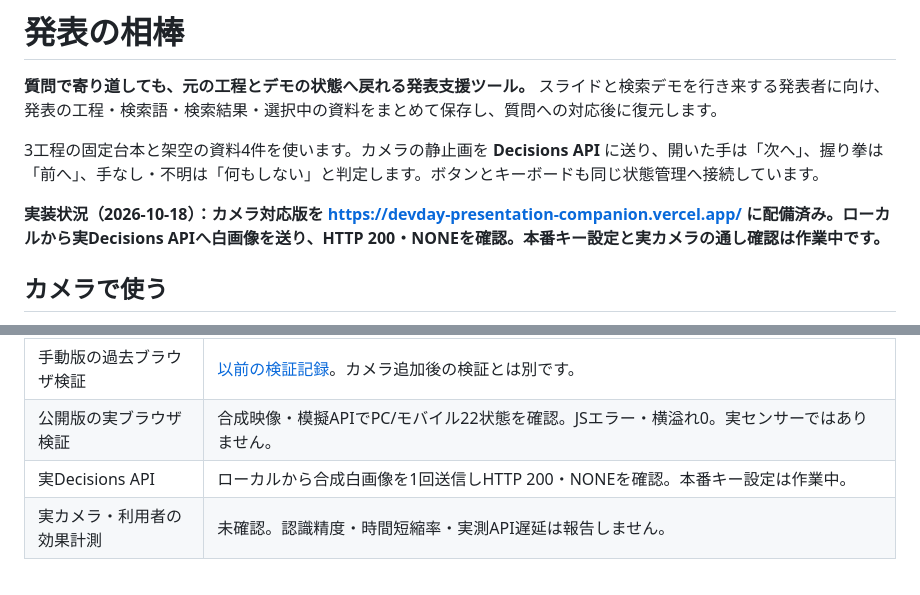
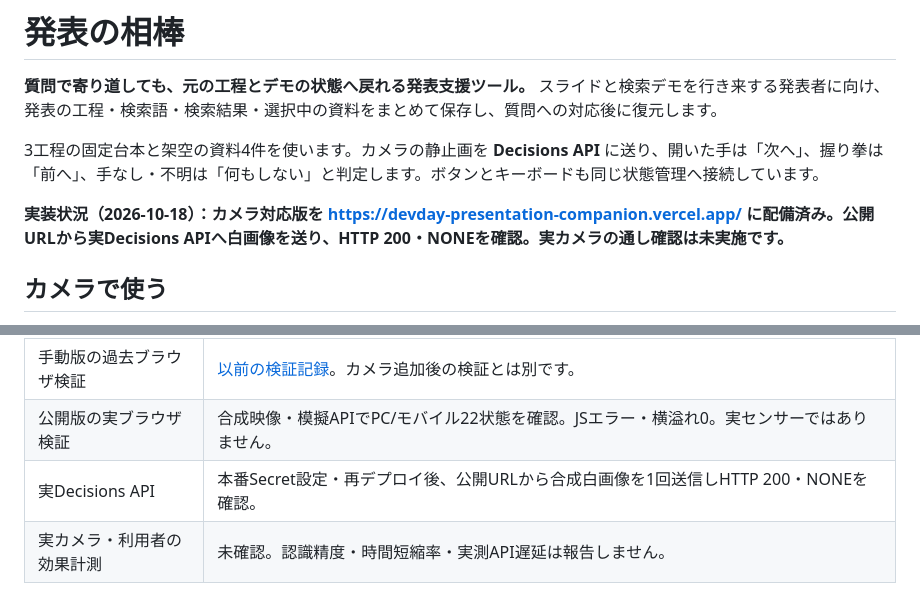
Before and after one commit to 42libft/openai-devday-2026-community-hackathon-tokyo-team, a Markdown page: README.md, 2 parts joined by grey strips. GitHub-like rendering.

Commit message:
docs: verify production Decisions API connection

```diff
--- a/README.md
+++ b/README.md
@@ -5,7 +5,7 @@
 
 3工程の固定台本と架空の資料4件を使います。カメラの静止画を **Decisions API** に送り、開いた手は「次へ」、握り拳は「前へ」、手なし・不明は「何もしない」と判定します。ボタンとキーボードも同じ状態管理へ接続しています。
 
-**実装状況（2026-10-18）：カメラ対応版を https://devday-presentation-companion.vercel.app/ に配備済み。ローカルから実Decisions APIへ白画像を送り、HTTP 200・NONEを確認。本番キー設定と実カメラの通し確認は作業中です。**
+**実装状況（2026-10-18）：カメラ対応版を https://devday-presentation-companion.vercel.app/ に配備済み。公開URLから実Decisions APIへ白画像を送り、HTTP 200・NONEを確認。実カメラの通し確認は未実施です。**
 
 ## カメラで使う
 
@@ -106,7 +106,7 @@ npm run dev
 | 開発・静的出力のHTTPテスト | 上記の統合テストに含め成功。以前のEPERMは、この実行では再現していません。 |
 | 手動版の過去ブラウザ検証 | [以前の検証記録](docs/mvp-verification.md)。カメラ追加後の検証とは別です。 |
 | 公開版の実ブラウザ検証 | 合成映像・模擬APIでPC/モバイル22状態を確認。JSエラー・横溢れ0。実センサーではありません。 |
-| 実Decisions API | ローカルから合成白画像を1回送信しHTTP 200・NONEを確認。本番キー設定は作業中。 |
+| 実Decisions API | 本番Secret設定・再デプロイ後、公開URLから合成白画像を1回送信しHTTP 200・NONEを確認。 |
 | 実カメラ・利用者の効果計測 | 未確認。認識精度・時間短縮率・実測API遅延は報告しません。 |
 
 `npm test` はビルドに加え、開発サーバーと静的出力のHTTP応答も検査する全体チェックです。
```
Also changed, not shown: docs/gesture-evidence.md (+2 -0 lines).
